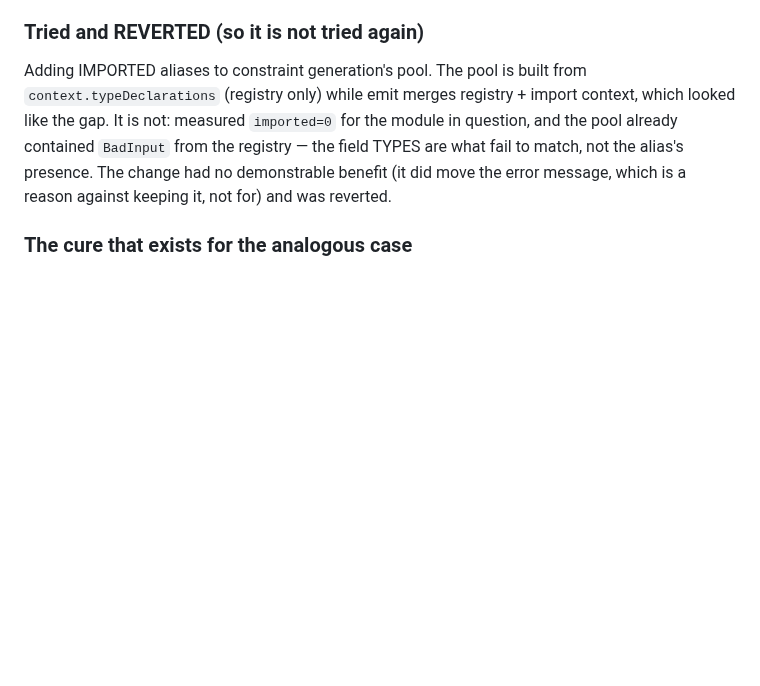
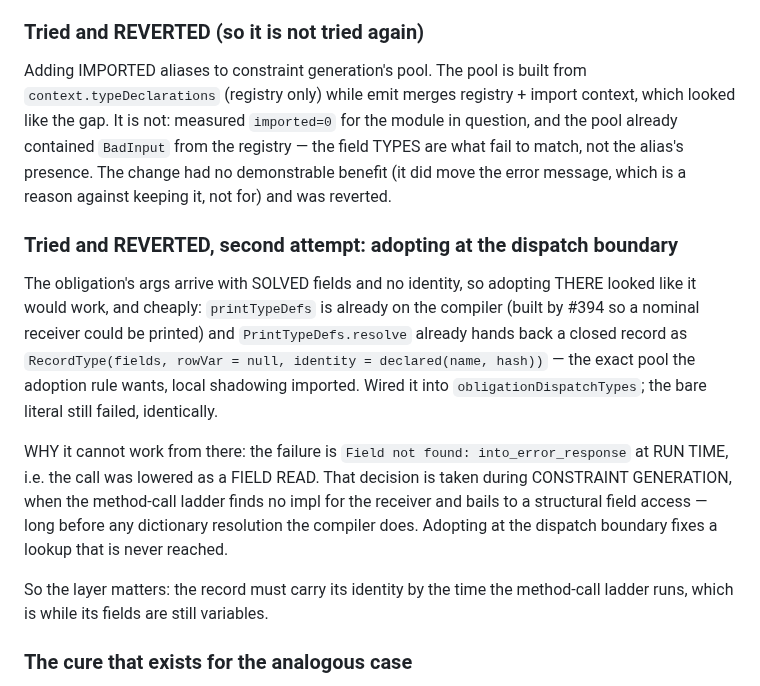
Before and after one commit to mezze-lang/mezze, a Markdown page: planned_features/known-bugs.md, the part around the change. Drawn GitHub-style; blank space fills up the shorter version.

Commit message:
docs(bugs): BUG 26 — the second reverted attempt, and why the layer matters
Adopting the record alias at the DISPATCH boundary looked cheap and right: the
obligation's args arrive with solved fields and no identity, and `printTypeDefs`
is already on the compiler carrying exactly the pool the adoption rule wants
(#394 built it so a nominal receiver could be printed). Wired it into
`obligationDispatchTypes`; the bare literal failed identically.

The reason is the layer. `Field not found: into_error_response` is a RUNTIME
field read, so the call was lowered as a field access — decided during CONSTRAINT
GENERATION, where the method-call ladder finds no impl for the receiver and bails
structurally, long before the compiler resolves any dictionary. Adopting at the
dispatch boundary fixes a lookup that is never reached.

Which leaves the route already recorded: pin the literal's open fields from the
candidate impl target BEFORE solving, as the receiver position has done since
2026-10-23, so adoption fires while the ladder can still use it.

Nothing kept from this attempt. Two reverted approaches are now written down so a
third does not repeat them.

Co-Authored-By: Claude Opus 5 <noreply@anthropic.com>
Claude-Session: https://claude.ai/code/session_018wQo5jSJ1PkTJuEBkJ4X58

```diff
--- a/planned_features/known-bugs.md
+++ b/planned_features/known-bugs.md
@@ -2737,6 +2737,26 @@ module in question, and the pool already contained `BadInput` from the registry
 had no demonstrable benefit (it did move the error message, which is a reason
 against keeping it, not for) and was reverted.
 
+### Tried and REVERTED, second attempt: adopting at the dispatch boundary
+
+The obligation's args arrive with SOLVED fields and no identity, so adopting
+THERE looked like it would work, and cheaply: `printTypeDefs` is already on the
+compiler (built by #394 so a nominal receiver could be printed) and
+`PrintTypeDefs.resolve` already hands back a closed record as
+`RecordType(fields, rowVar = null, identity = declared(name, hash))` — the exact
+pool the adoption rule wants, local shadowing imported. Wired it into
+`obligationDispatchTypes`; the bare literal still failed, identically.
+
+WHY it cannot work from there: the failure is `Field not found:
+into_error_response` at RUN TIME, i.e. the call was lowered as a FIELD READ. That
+decision is taken during CONSTRAINT GENERATION, when the method-call ladder finds
+no impl for the receiver and bails to a structural field access — long before any
+dictionary resolution the compiler does. Adopting at the dispatch boundary fixes
+a lookup that is never reached.
+
+So the layer matters: the record must carry its identity by the time the
+method-call ladder runs, which is while its fields are still variables.
+
 ### The cure that exists for the analogous case
 
 The RECEIVER position had this same problem and was fixed on 2026-10-23: it
```
